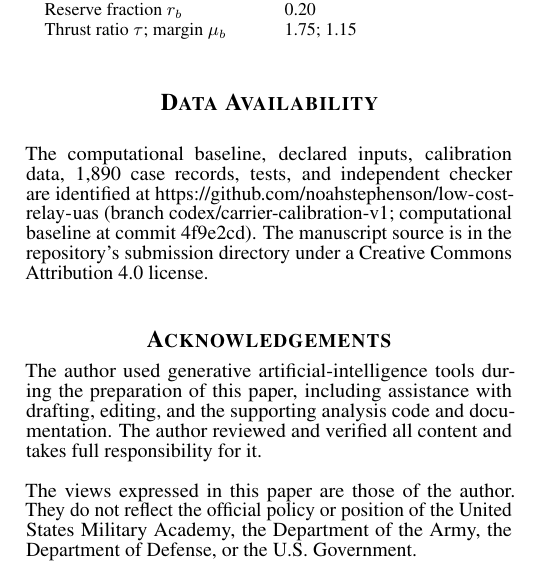
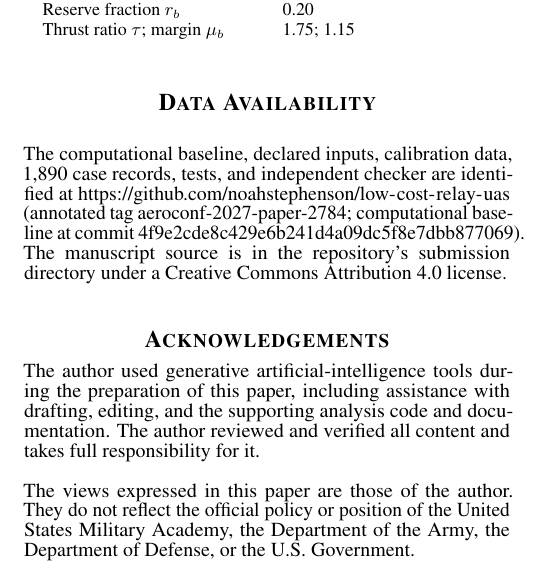
Before and after one commit to noahstephenson/low-cost-relay-uas, a LaTeX paper (submission/relay_uas_aeroconf.tex): part of one column of page 9 of 10, cut so that both start at the same text. Compiled offline with pdfLaTeX.

Commit message:
Pin paper availability to release tag and full baseline commit

```diff
--- a/submission/relay_uas_aeroconf.tex
+++ b/submission/relay_uas_aeroconf.tex
@@ -419,7 +419,7 @@ For reproduction, the reference effective $FM$ is 0.620274, structure intercept
 \section*{Data Availability}
 %======================================================================
 
-The computational baseline, declared inputs, calibration data, 1,890 case records, tests, and independent checker are identified at \url{https://github.com/noahstephenson/low-cost-relay-uas} (branch codex/carrier-calibration-v1; computational baseline at commit 4f9e2cd). The manuscript source is in the repository's submission directory under a Creative Commons Attribution 4.0 license.
+The computational baseline, declared inputs, calibration data, 1,890 case records, tests, and independent checker are identified at \url{https://github.com/noahstephenson/low-cost-relay-uas} (annotated tag aeroconf-2027-paper-2784; computational baseline at commit 4f9e2cde8c429e6b241d4a09dc5f8e7dbb877069). The manuscript source is in the repository's submission directory under a Creative Commons Attribution 4.0 license.
 
 \acknowledgements
 
```
Also changed, not shown: submission/relay_uas_aeroconf.pdf.
